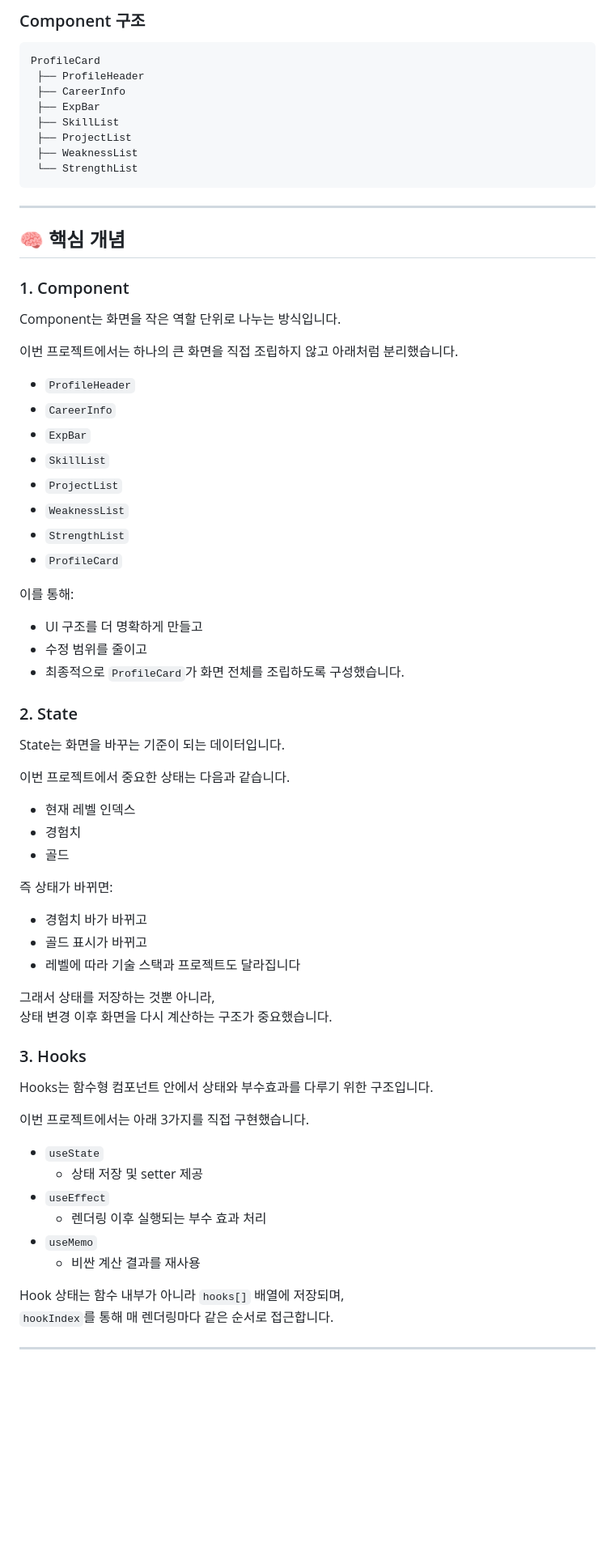
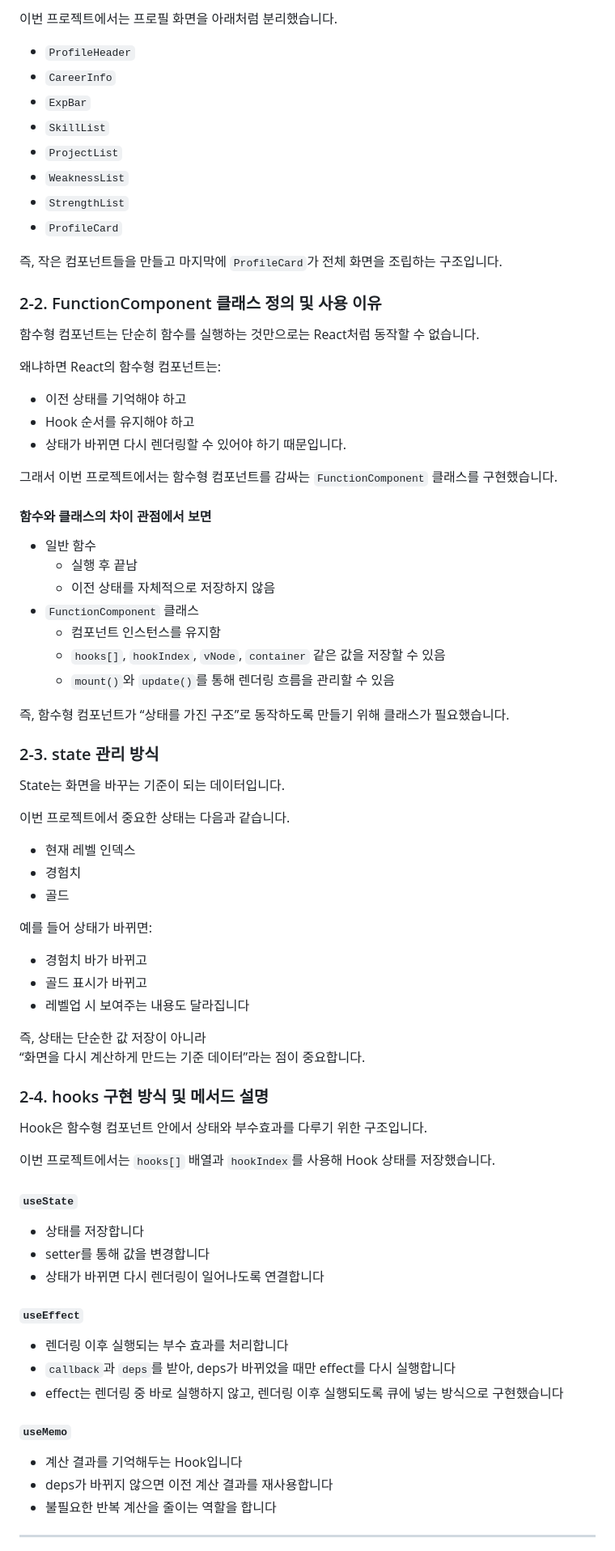
Before and after one commit to Developer-EJ/Mini-React-Project, a Markdown page: README_first.md, the part around one of its changes. Shown at 81% size. Drawn GitHub-style; blank space fills up the shorter version.

Commit message:
docs: refine presentation README

````diff
--- a/README_first.md
+++ b/README_first.md
@@ -75,25 +34,4 @@ hooks.js
-### Component 구조
-
-```text
-ProfileCard
- ├── ProfileHeader
- ├── CareerInfo
- ├── ExpBar
- ├── SkillList
- ├── ProjectList
- ├── WeaknessList
- └── StrengthList
-```
-
----
-
-## 🧠 핵심 개념
-
-### 1. Component
-
-Component는 화면을 작은 역할 단위로 나누는 방식입니다.
-
-이번 프로젝트에서는 하나의 큰 화면을 직접 조립하지 않고 아래처럼 분리했습니다.
+이번 프로젝트에서는 프로필 화면을 아래처럼 분리했습니다.
 
 - `ProfileHeader`
 - `CareerInfo`
@@ -104,13 +42,33 @@ Component는 화면을 작은 역할 단위로 나누는 방식입니다.
 - `StrengthList`
 - `ProfileCard`
 
-이를 통해:
+즉, 작은 컴포넌트들을 만들고 마지막에 `ProfileCard`가 전체 화면을 조립하는 구조입니다.
 
-- UI 구조를 더 명확하게 만들고
-- 수정 범위를 줄이고
-- 최종적으로 `ProfileCard`가 화면 전체를 조립하도록 구성했습니다.
+### 2-2. FunctionComponent 클래스 정의 및 사용 이유
 
-### 2. State
+함수형 컴포넌트는 단순히 함수를 실행하는 것만으로는 React처럼 동작할 수 없습니다.
+
+왜냐하면 React의 함수형 컴포넌트는:
+
+- 이전 상태를 기억해야 하고
+- Hook 순서를 유지해야 하고
+- 상태가 바뀌면 다시 렌더링할 수 있어야 하기 때문입니다.
+
+그래서 이번 프로젝트에서는 함수형 컴포넌트를 감싸는 `FunctionComponent` 클래스를 구현했습니다.
+
+#### 함수와 클래스의 차이 관점에서 보면
+
+- 일반 함수
+  - 실행 후 끝남
+  - 이전 상태를 자체적으로 저장하지 않음
+- `FunctionComponent` 클래스
+  - 컴포넌트 인스턴스를 유지함
+  - `hooks[]`, `hookIndex`, `vNode`, `container` 같은 값을 저장할 수 있음
+  - `mount()`와 `update()`를 통해 렌더링 흐름을 관리할 수 있음
+
+즉, 함수형 컴포넌트가 “상태를 가진 구조”로 동작하도록 만들기 위해 클래스가 필요했습니다.
+
+### 2-3. state 관리 방식
 
 State는 화면을 바꾸는 기준이 되는 데이터입니다.
 
@@ -120,30 +78,38 @@ State는 화면을 바꾸는 기준이 되는 데이터입니다.
 - 경험치
 - 골드
 
-즉 상태가 바뀌면:
+예를 들어 상태가 바뀌면:
 
 - 경험치 바가 바뀌고
 - 골드 표시가 바뀌고
-- 레벨에 따라 기술 스택과 프로젝트도 달라집니다
+- 레벨업 시 보여주는 내용도 달라집니다
 
-그래서 상태를 저장하는 것뿐 아니라,
-상태 변경 이후 화면을 다시 계산하는 구조가 중요했습니다.
+즉, 상태는 단순한 값 저장이 아니라
+“화면을 다시 계산하게 만드는 기준 데이터”라는 점이 중요합니다.
 
-### 3. Hooks
+### 2-4. hooks 구현 방식 및 메서드 설명
 
-Hooks는 함수형 컴포넌트 안에서 상태와 부수효과를 다루기 위한 구조입니다.
+Hook은 함수형 컴포넌트 안에서 상태와 부수효과를 다루기 위한 구조입니다.
 
-이번 프로젝트에서는 아래 3가지를 직접 구현했습니다.
+이번 프로젝트에서는 `hooks[]` 배열과 `hookIndex`를 사용해 Hook 상태를 저장했습니다.
 
-- `useState`
-  - 상태 저장 및 setter 제공
-- `useEffect`
-  - 렌더링 이후 실행되는 부수 효과 처리
-- `useMemo`
-  - 비싼 계산 결과를 재사용
+#### `useState`
 
-Hook 상태는 함수 내부가 아니라 `hooks[]` 배열에 저장되며,
-`hookIndex`를 통해 매 렌더링마다 같은 순서로 접근합니다.
+- 상태를 저장합니다
+- setter를 통해 값을 변경합니다
+- 상태가 바뀌면 다시 렌더링이 일어나도록 연결합니다
+
+#### `useEffect`
+
+- 렌더링 이후 실행되는 부수 효과를 처리합니다
+- `callback`과 `deps`를 받아, deps가 바뀌었을 때만 effect를 다시 실행합니다
+- effect는 렌더링 중 바로 실행하지 않고, 렌더링 이후 실행되도록 큐에 넣는 방식으로 구현했습니다
+
+#### `useMemo`
+
+- 계산 결과를 기억해두는 Hook입니다
+- deps가 바뀌지 않으면 이전 계산 결과를 재사용합니다
+- 불필요한 반복 계산을 줄이는 역할을 합니다
 
 ---
 
````
Also changed, not shown: other parts of README_first.md (+121 -115 lines).
